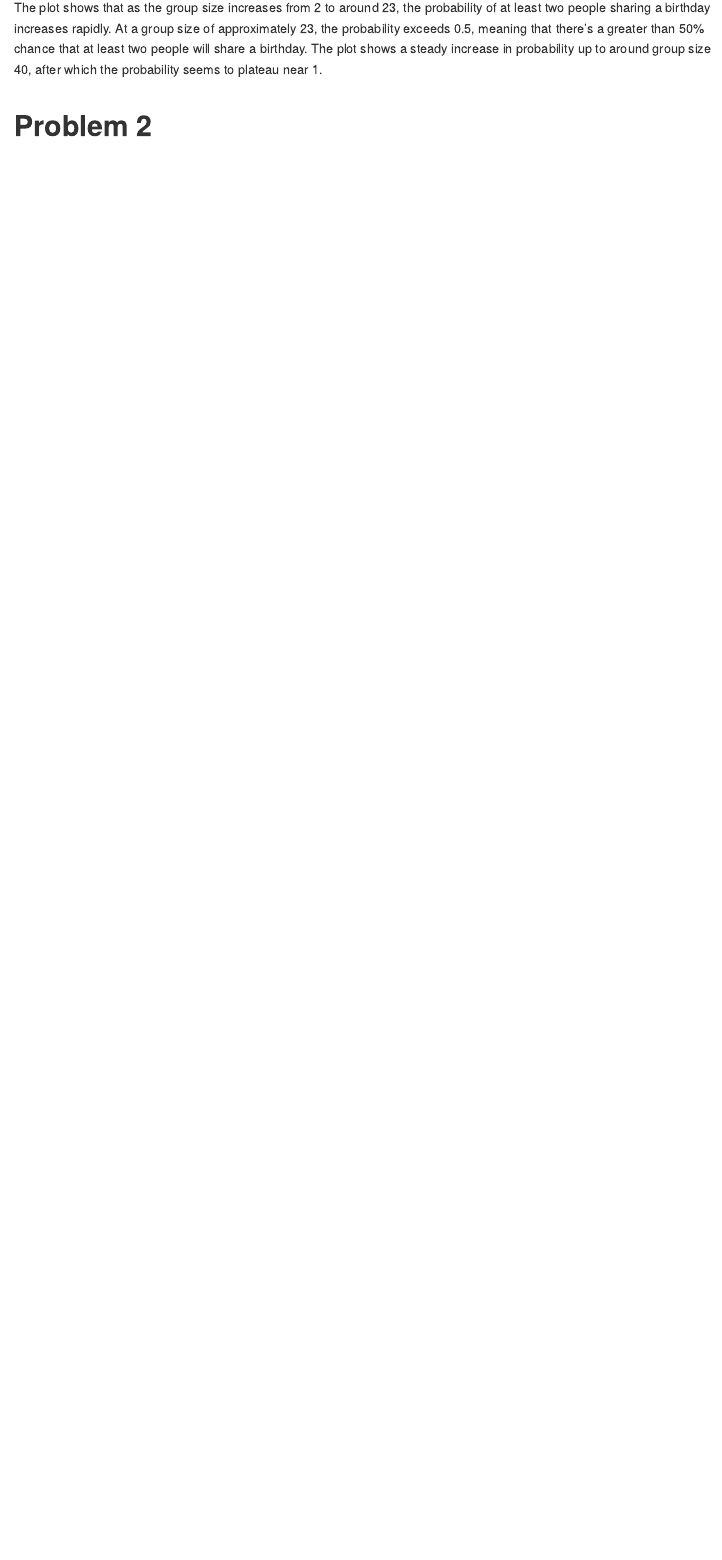
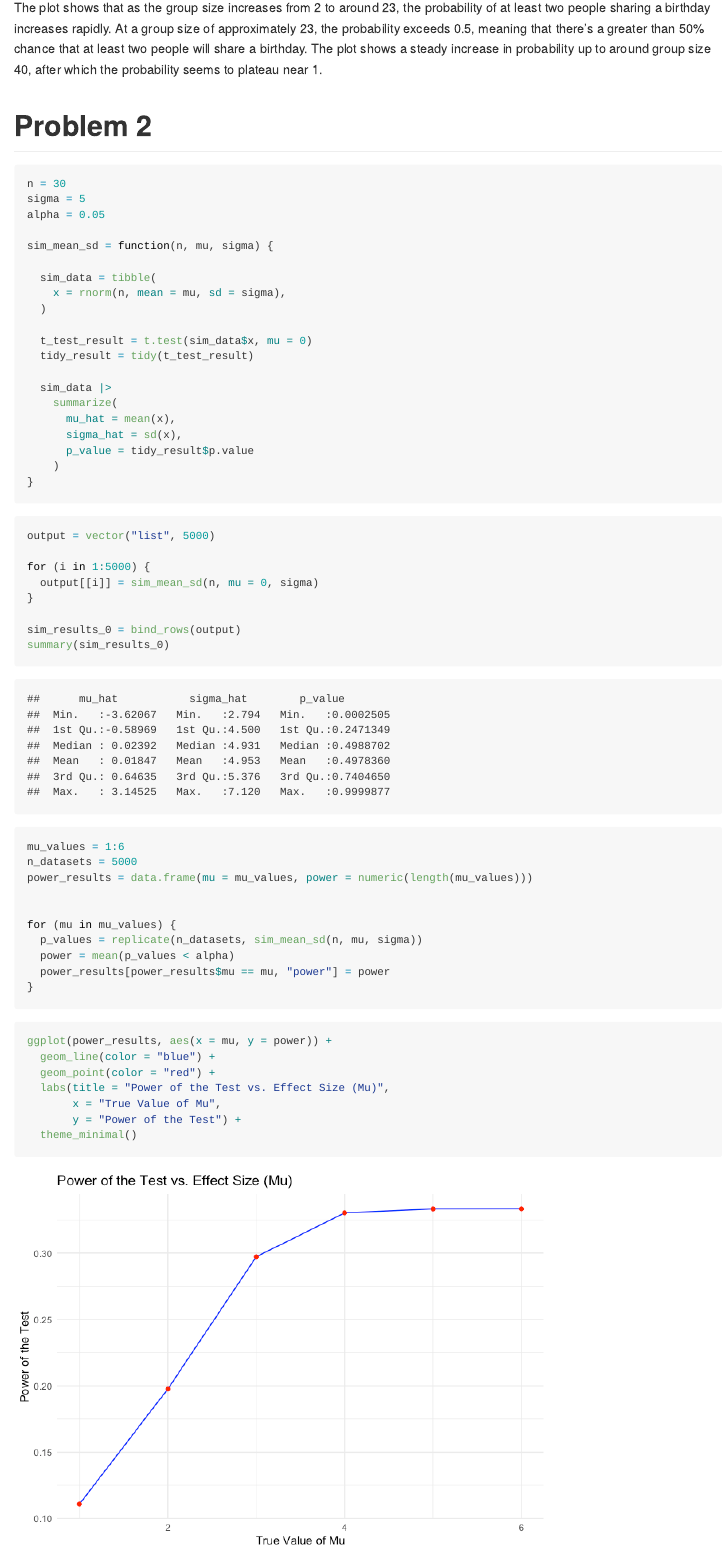
Before and after one commit to zhenkunnFang/p8105_hw5_zf2352, an R Markdown document (p8105_hw5_zf2352.Rmd): the page in a window 1100 px wide, from 2440 px down. The pictures show the output file p8105_hw5_zf2352.md that the author committed with the source, drawn offline in the style of GitHub.

Commit message:
p2 figure finished

````diff
--- a/p8105_hw5_zf2352.Rmd
+++ b/p8105_hw5_zf2352.Rmd
@@ -49,3 +50,60 @@ plot(group_size, probabilities, type = "o", col = "blue",
 The plot shows that as the group size increases from 2 to around 23, the probability of at least two people sharing a birthday increases rapidly. At a group size of approximately 23, the probability exceeds 0.5, meaning that there's a greater than 50% chance that at least two people will share a birthday. The plot shows a steady increase in probability up to around group size 40, after which the probability seems to plateau near 1.
 
 # Problem 2
+
+```{r}
+n = 30
+sigma = 5
+alpha = 0.05
+
+sim_mean_sd = function(n, mu, sigma) {
+
+  sim_data = tibble(
+    x = rnorm(n, mean = mu, sd = sigma),
+  )
+
+  t_test_result = t.test(sim_data$x, mu = 0)
+  tidy_result = tidy(t_test_result)
+
+  sim_data |>
+    summarize(
+      mu_hat = mean(x),
+      sigma_hat = sd(x),
+      p_value = tidy_result$p.value
+    )
+}
+```
+
+```{r}
+output = vector("list", 5000)
+
+for (i in 1:5000) {
+  output[[i]] = sim_mean_sd(n, mu = 0, sigma)
+}
+
+sim_results_0 = bind_rows(output)
+summary(sim_results_0)
+```
+
+```{r}
+mu_values = 1:6
+n_datasets = 5000
+power_results = data.frame(mu = mu_values, power = numeric(length(mu_values)))
+
+
+for (mu in mu_values) {
+  p_values = replicate(n_datasets, sim_mean_sd(n, mu, sigma))
+  power = mean(p_values < alpha)
+  power_results[power_results$mu == mu, "power"] = power
+}
+```
+
+```{r}
+ggplot(power_results, aes(x = mu, y = power)) +
+  geom_line(color = "blue") +
+  geom_point(color = "red") +
+  labs(title = "Power of the Test vs. Effect Size (Mu)",
+       x = "True Value of Mu",
+       y = "Power of the Test") +
+  theme_minimal()
+```
````
Also changed, not shown: p8105_hw5_zf2352.md, p8105_hw5_zf2352_files/figure-gfm/unnamed-chunk-7-1.png (added), p8105_hw5_zf2352.Rmd (1 more changed lines).
